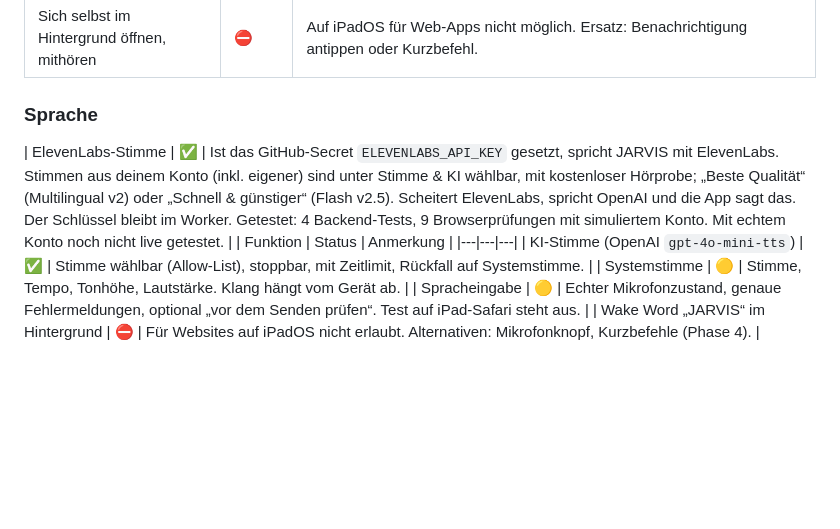
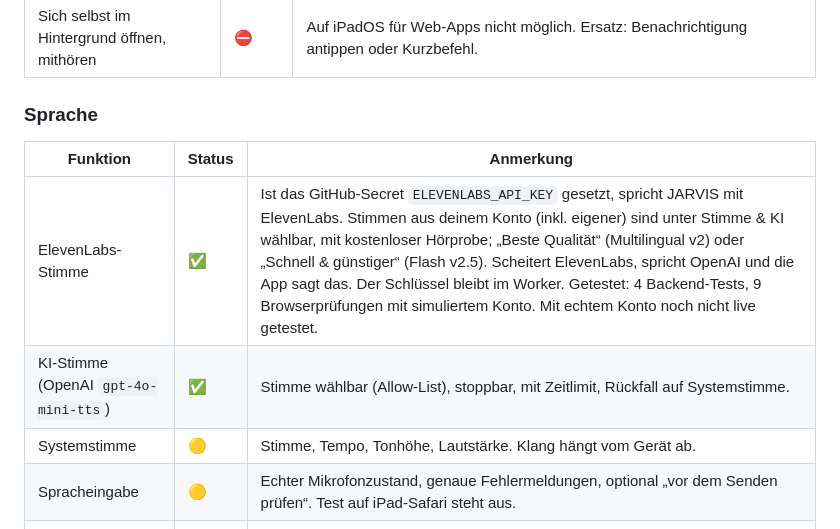
Before and after one commit to StanleeBeast/Jarvisss, a Markdown page: docs/BESTANDSAUFNAHME.md, the part around the change. Rendered like a GitHub page; blank space fills up the shorter version.

Commit message:
Docs: fix table row position
Co-Authored-By: Claude Opus 5.5 <noreply@anthropic.com>
Claude-Session: https://claude.ai/code/session_01JjgGgTGsUb9y8X7mAGssfY

```diff
--- a/docs/BESTANDSAUFNAHME.md
+++ b/docs/BESTANDSAUFNAHME.md
@@ -72,9 +72,9 @@ Legende: ✅ vorhanden und getestet · 🟡 vorhanden, nicht ausreichend geteste
 | Sich selbst im Hintergrund öffnen, mithören | ⛔ | Auf iPadOS für Web-Apps nicht möglich. Ersatz: Benachrichtigung antippen oder Kurzbefehl. |
 
 ### Sprache
-| ElevenLabs-Stimme | ✅ | Ist das GitHub-Secret `ELEVENLABS_API_KEY` gesetzt, spricht JARVIS mit ElevenLabs. Stimmen aus deinem Konto (inkl. eigener) sind unter Stimme & KI wählbar, mit kostenloser Hörprobe; „Beste Qualität“ (Multilingual v2) oder „Schnell & günstiger“ (Flash v2.5). Scheitert ElevenLabs, spricht OpenAI und die App sagt das. Der Schlüssel bleibt im Worker. Getestet: 4 Backend-Tests, 9 Browserprüfungen mit simuliertem Konto. Mit echtem Konto noch nicht live getestet. |
 | Funktion | Status | Anmerkung |
 |---|---|---|
+| ElevenLabs-Stimme | ✅ | Ist das GitHub-Secret `ELEVENLABS_API_KEY` gesetzt, spricht JARVIS mit ElevenLabs. Stimmen aus deinem Konto (inkl. eigener) sind unter Stimme & KI wählbar, mit kostenloser Hörprobe; „Beste Qualität“ (Multilingual v2) oder „Schnell & günstiger“ (Flash v2.5). Scheitert ElevenLabs, spricht OpenAI und die App sagt das. Der Schlüssel bleibt im Worker. Getestet: 4 Backend-Tests, 9 Browserprüfungen mit simuliertem Konto. Mit echtem Konto noch nicht live getestet. |
 | KI-Stimme (OpenAI `gpt-4o-mini-tts`) | ✅ | Stimme wählbar (Allow-List), stoppbar, mit Zeitlimit, Rückfall auf Systemstimme. |
 | Systemstimme | 🟡 | Stimme, Tempo, Tonhöhe, Lautstärke. Klang hängt vom Gerät ab. |
 | Spracheingabe | 🟡 | Echter Mikrofonzustand, genaue Fehlermeldungen, optional „vor dem Senden prüfen“. Test auf iPad-Safari steht aus. |
```
